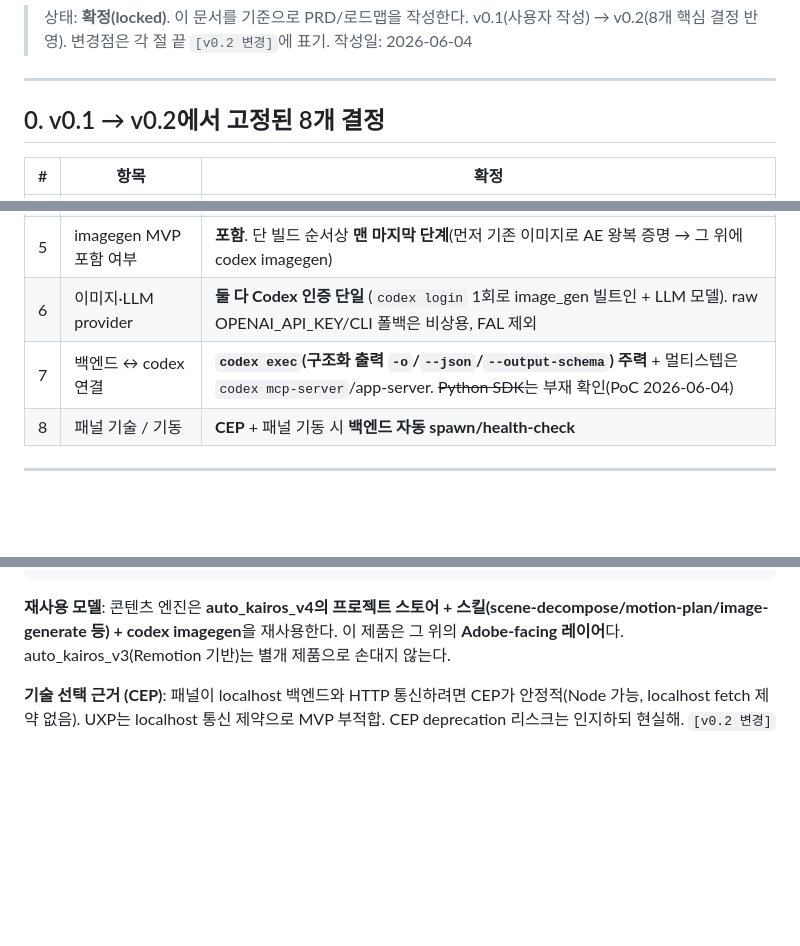
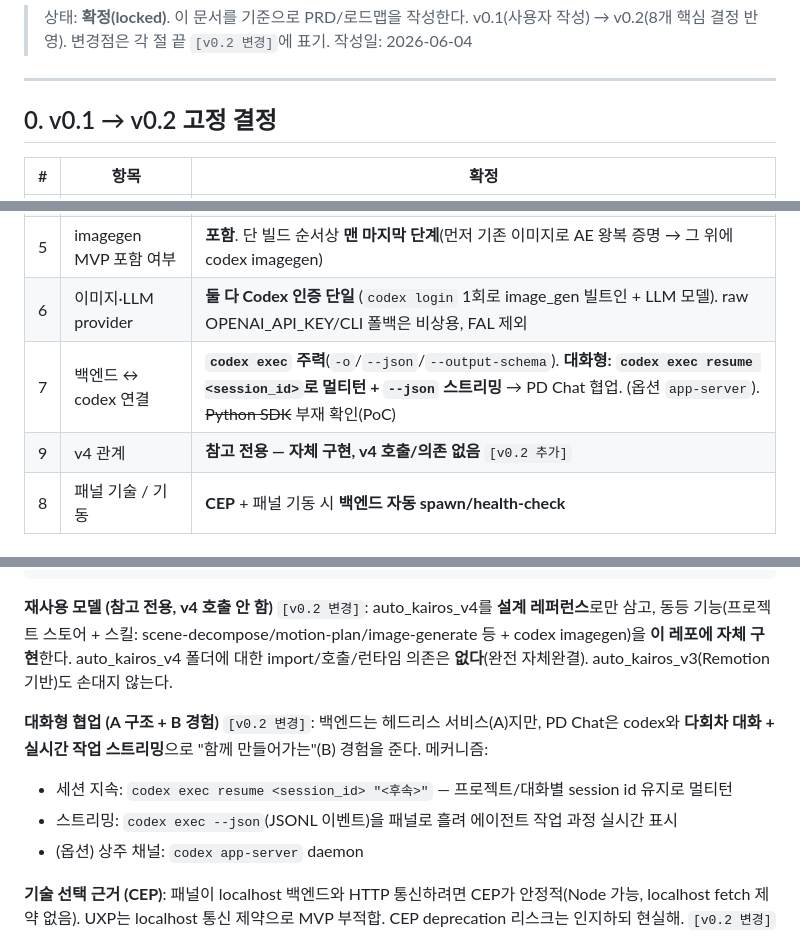
Before and after one commit to semoji-ai/auto_kairos_adobe, a Markdown page: docs/spec/SPEC_v0.2.md, 3 parts joined by grey strips. Drawn GitHub-style; blank space fills up the shorter version.

````diff
--- a/docs/spec/SPEC_v0.2.md
+++ b/docs/spec/SPEC_v0.2.md
@@ -6,7 +6,7 @@
 
 ---
 
-## 0. v0.1 → v0.2에서 고정된 8개 결정
+## 0. v0.1 → v0.2 고정 결정
 
 | # | 항목 | 확정 |
 |---|------|------|
@@ -16,7 +16,8 @@
 | 4 | 렌더 흐름 | **AE 렌더 신설(post-MVP)**, remotion-render는 이 제품에 미포함(v3/v4에 잔존) |
 | 5 | imagegen MVP 포함 여부 | **포함**. 단 빌드 순서상 **맨 마지막 단계**(먼저 기존 이미지로 AE 왕복 증명 → 그 위에 codex imagegen) |
 | 6 | 이미지·LLM provider | **둘 다 Codex 인증 단일** (`codex login` 1회로 image_gen 빌트인 + LLM 모델). raw OPENAI_API_KEY/CLI 폴백은 비상용, FAL 제외 |
-| 7 | 백엔드 ↔ codex 연결 | **`codex exec`(구조화 출력 `-o`/`--json`/`--output-schema`) 주력** + 멀티스텝은 `codex mcp-server`/app-server. ~~Python SDK~~는 부재 확인(PoC 2026-06-04) |
+| 7 | 백엔드 ↔ codex 연결 | **`codex exec` 주력**(`-o`/`--json`/`--output-schema`). **대화형: `codex exec resume <session_id>`로 멀티턴 + `--json` 스트리밍** → PD Chat 협업. (옵션 `app-server`). ~~Python SDK~~ 부재 확인(PoC) |
+| 9 | v4 관계 | **참고 전용 — 자체 구현, v4 호출/의존 없음** `[v0.2 추가]` |
 | 8 | 패널 기술 / 기동 | **CEP** + 패널 기동 시 **백엔드 자동 spawn/health-check** |
 
 ---
@@ -46,7 +47,12 @@ auto_kairos Adobe PD Assistant는 After Effects(1차)와 Premiere Pro(2차) 안
 [After Effects]                     ← 패널이 JSX 실행 → 컴프 생성
 ```
 
-**재사용 모델**: 콘텐츠 엔진은 **auto_kairos_v4의 프로젝트 스토어 + 스킬(scene-decompose/motion-plan/image-generate 등) + codex imagegen**을 재사용한다. 이 제품은 그 위의 **Adobe-facing 레이어**다. auto_kairos_v3(Remotion 기반)는 별개 제품으로 손대지 않는다.
+**재사용 모델 (참고 전용, v4 호출 안 함)** `[v0.2 변경]`: auto_kairos_v4를 **설계 레퍼런스**로만 삼고, 동등 기능(프로젝트 스토어 + 스킬: scene-decompose/motion-plan/image-generate 등 + codex imagegen)을 **이 레포에 자체 구현**한다. auto_kairos_v4 폴더에 대한 import/호출/런타임 의존은 **없다**(완전 자체완결). auto_kairos_v3(Remotion 기반)도 손대지 않는다.
+
+**대화형 협업 (A 구조 + B 경험)** `[v0.2 변경]`: 백엔드는 헤드리스 서비스(A)지만, PD Chat은 codex와 **다회차 대화 + 실시간 작업 스트리밍**으로 "함께 만들어가는"(B) 경험을 준다. 메커니즘:
+- 세션 지속: `codex exec resume <session_id> "<후속>"` — 프로젝트/대화별 session id 유지로 멀티턴
+- 스트리밍: `codex exec --json`(JSONL 이벤트)을 패널로 흘려 에이전트 작업 과정 실시간 표시
+- (옵션) 상주 채널: `codex app-server` daemon
 
 **기술 선택 근거 (CEP)**: 패널이 localhost 백엔드와 HTTP 통신하려면 CEP가 안정적(Node 가능, localhost fetch 제약 없음). UXP는 localhost 통신 제약으로 MVP 부적합. CEP deprecation 리스크는 인지하되 현실해. `[v0.2 변경]`
 
````
Also changed, not shown: docs/prd/PRD_v0.1.md (+8 -5 lines), docs/roadmap/ROADMAP_v0.1.md (+4 -4 lines).
